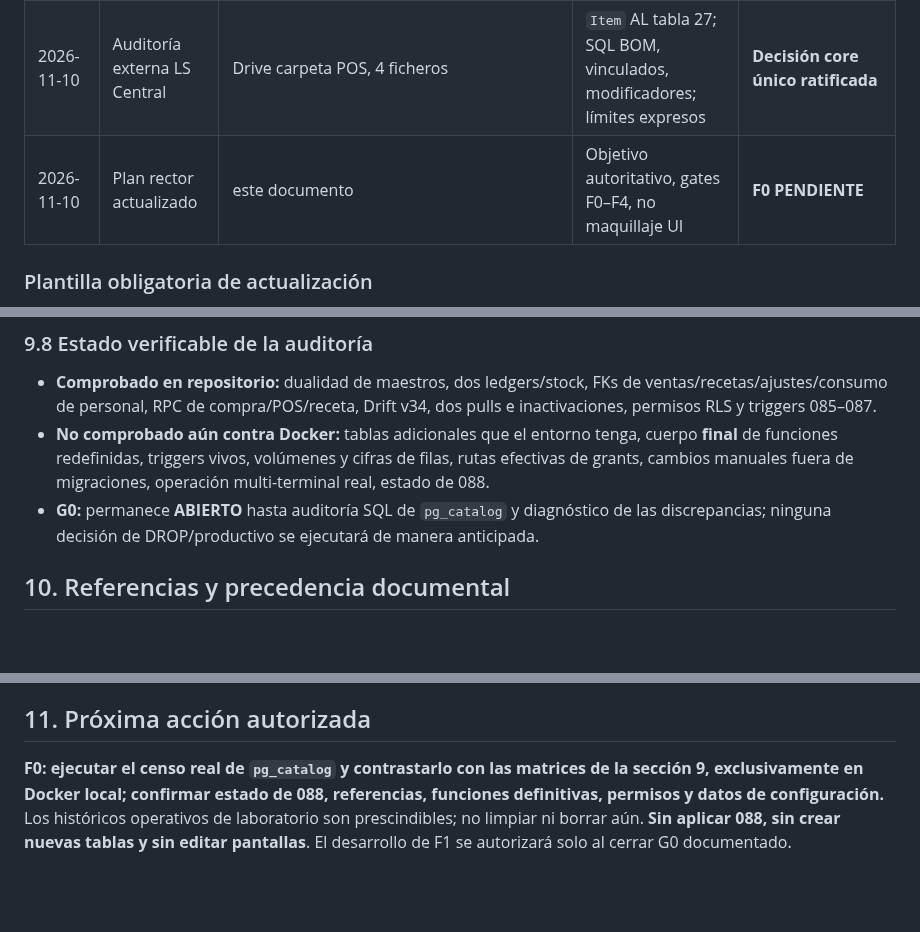
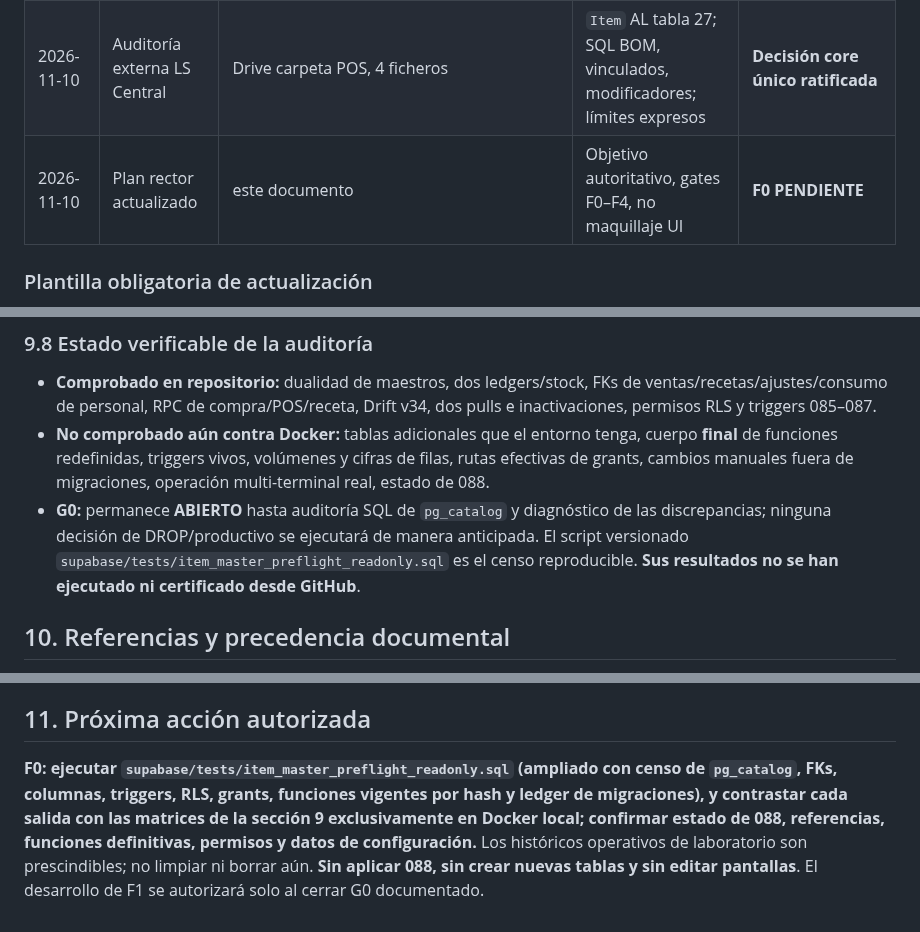
Before and after one commit to reySanchezDev/SmootControl, a Markdown page: Documentation/Planes/EJECUCION-CODEX-EMPAQUES-END-TO-END.md, 3 parts joined by grey strips. GitHub-like rendering; blank space fills up the shorter version.

Commit message:
docs(core): link executable read-only schema census to F0 gate

```diff
--- a/Documentation/Planes/EJECUCION-CODEX-EMPAQUES-END-TO-END.md
+++ b/Documentation/Planes/EJECUCION-CODEX-EMPAQUES-END-TO-END.md
@@ -113,7 +113,7 @@ Este diagrama es la dirección de arquitectura. **Cada tabla se introducirá sol
 | 2026-11-08 | Catálogo visual de Artículos | PR #17, `d9a4db62000d6cb88a9cc119ef337abfa53971f6` | Codex informó 126/126 tests focalizados, build Web y preview 8092 | **Solo UX/proyección**, no core |
 | 2026-11-10 | Propuesta maestro espejo | PR #18 / migración 088 | Tabla nueva + triggers sobre fuentes legadas, sin auditoría real del lab aquí | **CONGELADA / NO APROBADA** |
 | 2026-11-10 | Auditoría externa LS Central | Drive carpeta POS, 4 ficheros | `Item` AL tabla 27; SQL BOM, vinculados, modificadores; límites expresos | **Decisión core único ratificada** |
-| 2026-11-10 | Plan rector actualizado | este documento | Objetivo autoritativo, gates F0–F4, no maquillaje UI | **F0 PENDIENTE** |\n| 2026-11-10 | Ajuste de alcance y auditoría de impacto | este documento / ADR-002 | Historia operativa del laboratorio no se conserva; clasificación de tablas, FKs, RPC, Drift, POS y estrategia de corte | **F0 ESTÁTICA AVANZADA; G0 NO APROBADO** |
+| 2026-11-10 | Plan rector actualizado | este documento | Objetivo autoritativo, gates F0–F4, no maquillaje UI | **F0 PENDIENTE** |\n| 2026-11-10 | Ajuste de alcance y auditoría de impacto | este documento / ADR-002 | Historia operativa del laboratorio no se conserva; clasificación de tablas, FKs, RPC, Drift, POS y estrategia de corte; script read-only ampliado | **F0 ESTÁTICA AVANZADA; G0 NO APROBADO** |
 
 ### Plantilla obligatoria de actualización
 
@@ -255,7 +255,7 @@ Al completar trabajo, editar la fecha/estado de cabecera, la fila de fase y aña
 
 - **Comprobado en repositorio:** dualidad de maestros, dos ledgers/stock, FKs de ventas/recetas/ajustes/consumo de personal, RPC de compra/POS/receta, Drift v34, dos pulls e inactivaciones, permisos RLS y triggers 085–087.
 - **No comprobado aún contra Docker:** tablas adicionales que el entorno tenga, cuerpo **final** de funciones redefinidas, triggers vivos, volúmenes y cifras de filas, rutas efectivas de grants, cambios manuales fuera de migraciones, operación multi-terminal real, estado de 088.
-- **G0:** permanece **ABIERTO** hasta auditoría SQL de `pg_catalog` y diagnóstico de las discrepancias; ninguna decisión de DROP/productivo se ejecutará de manera anticipada.
+- **G0:** permanece **ABIERTO** hasta auditoría SQL de `pg_catalog` y diagnóstico de las discrepancias; ninguna decisión de DROP/productivo se ejecutará de manera anticipada. El script versionado `supabase/tests/item_master_preflight_readonly.sql` es el censo reproducible. **Sus resultados no se han ejecutado ni certificado desde GitHub**.
 
 
 ## 10. Referencias y precedencia documental
@@ -271,4 +271,4 @@ Al completar trabajo, editar la fecha/estado de cabecera, la fila de fase y aña
 
 ## 11. Próxima acción autorizada
 
-**F0: ejecutar el censo real de `pg_catalog` y contrastarlo con las matrices de la sección 9, exclusivamente en Docker local; confirmar estado de 088, referencias, funciones definitivas, permisos y datos de configuración.** Los históricos operativos de laboratorio son prescindibles; no limpiar ni borrar aún. **Sin aplicar 088, sin crear nuevas tablas y sin editar pantallas**. El desarrollo de F1 se autorizará solo al cerrar G0 documentado.
+**F0: ejecutar `supabase/tests/item_master_preflight_readonly.sql` (ampliado con censo de `pg_catalog`, FKs, columnas, triggers, RLS, grants, funciones vigentes por hash y ledger de migraciones), y contrastar cada salida con las matrices de la sección 9 exclusivamente en Docker local; confirmar estado de 088, referencias, funciones definitivas, permisos y datos de configuración.** Los históricos operativos de laboratorio son prescindibles; no limpiar ni borrar aún. **Sin aplicar 088, sin crear nuevas tablas y sin editar pantallas**. El desarrollo de F1 se autorizará solo al cerrar G0 documentado.
```
